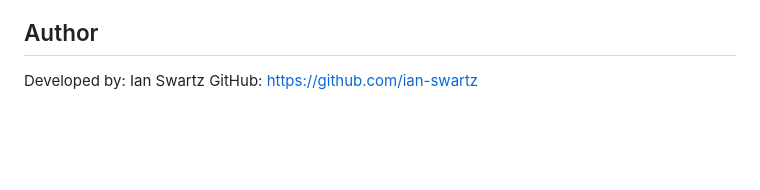
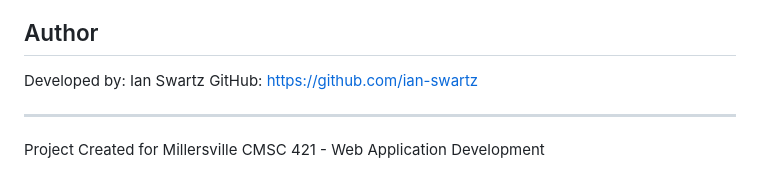
Before and after one commit to ian-swartz/Ian-Swartzs-Mini-Games, a Markdown page: README.md, the part around the change. Drawn GitHub-style; blank space fills up the shorter version.

```diff
--- a/README.md
+++ b/README.md
@@ -149,3 +149,6 @@ This project was built to showcase practical front-end skills, including:
 
 Developed by: Ian Swartz
 GitHub: https://github.com/ian-swartz
+
+---
+Project Created for Millersville CMSC 421 - Web Application Development
```
